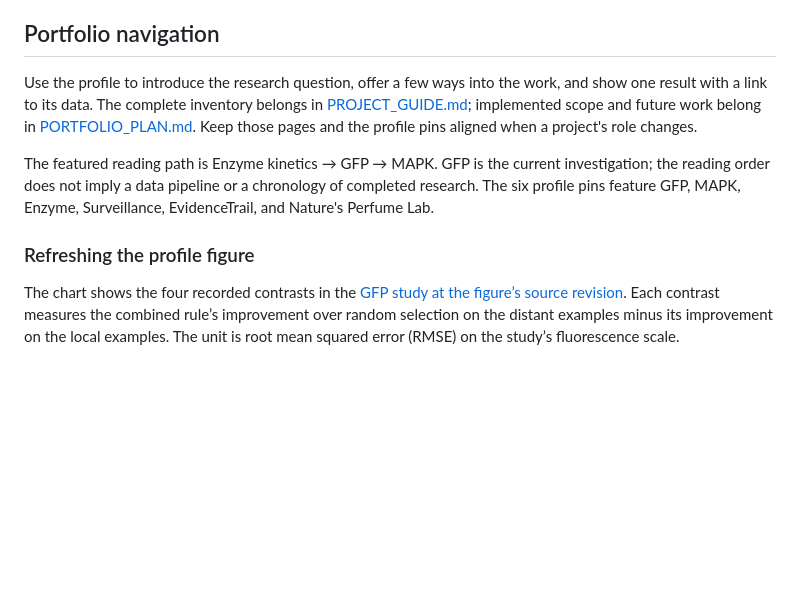
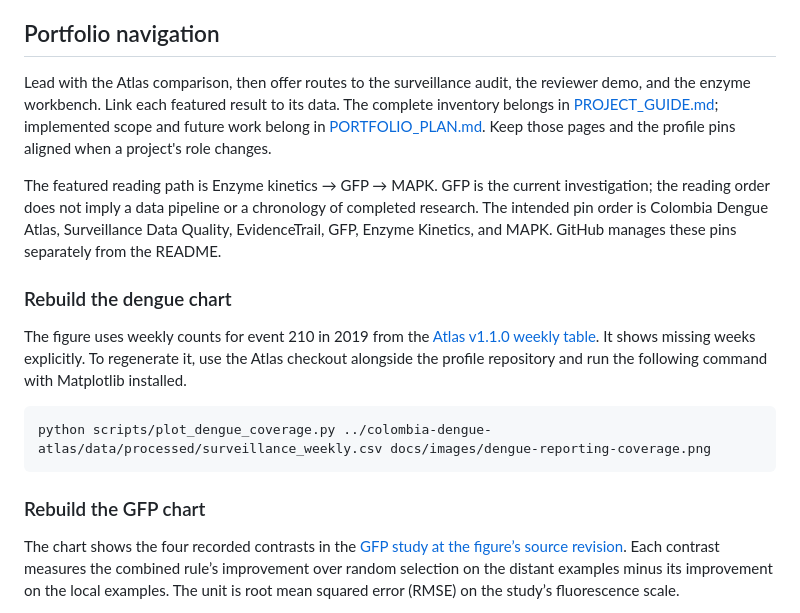
Before and after one commit to TheThunda01/TheThunda01, a Markdown page: MAINTENANCE.md, the part around the change. GitHub-like rendering; blank space fills up the shorter version.

````diff
--- a/MAINTENANCE.md
+++ b/MAINTENANCE.md
@@ -40,11 +40,19 @@ Use a fresh Windows checkout as well as Linux CI when changing byte-level input
 
 ## Portfolio navigation
 
-Use the profile to introduce the research question, offer a few ways into the work, and show one result with a link to its data. The complete inventory belongs in [PROJECT_GUIDE.md](PROJECT_GUIDE.md); implemented scope and future work belong in [PORTFOLIO_PLAN.md](PORTFOLIO_PLAN.md). Keep those pages and the profile pins aligned when a project's role changes.
+Lead with the Atlas comparison, then offer routes to the surveillance audit, the reviewer demo, and the enzyme workbench. Link each featured result to its data. The complete inventory belongs in [PROJECT_GUIDE.md](PROJECT_GUIDE.md); implemented scope and future work belong in [PORTFOLIO_PLAN.md](PORTFOLIO_PLAN.md). Keep those pages and the profile pins aligned when a project's role changes.
 
-The featured reading path is Enzyme kinetics → GFP → MAPK. GFP is the current investigation; the reading order does not imply a data pipeline or a chronology of completed research. The six profile pins feature GFP, MAPK, Enzyme, Surveillance, EvidenceTrail, and Nature's Perfume Lab.
+The featured reading path is Enzyme kinetics → GFP → MAPK. GFP is the current investigation; the reading order does not imply a data pipeline or a chronology of completed research. The intended pin order is Colombia Dengue Atlas, Surveillance Data Quality, EvidenceTrail, GFP, Enzyme Kinetics, and MAPK. GitHub manages these pins separately from the README.
 
-### Refreshing the profile figure
+### Rebuild the dengue chart
+
+The figure uses weekly counts for event 210 in 2019 from the [Atlas v1.1.0 weekly table](https://github.com/TheThunda01/colombia-dengue-atlas/blob/v1.1.0/data/processed/surveillance_weekly.csv). It shows missing weeks explicitly. To regenerate it, use the Atlas checkout alongside the profile repository and run the following command with Matplotlib installed.
+
+```bash
+python scripts/plot_dengue_coverage.py ../colombia-dengue-atlas/data/processed/surveillance_weekly.csv docs/images/dengue-reporting-coverage.png
+```
+
+### Rebuild the GFP chart
 
 The chart shows the four recorded contrasts in the [GFP study at the figure’s source revision](https://github.com/TheThunda01/gfp-active-learning/blob/4b27c32047288e32a647e2e8b411f3b272d6113c/experiments/uncertainty_ablation/results/distance_benefit_contrast.csv). Each contrast measures the combined rule’s improvement over random selection on the distant examples minus its improvement on the local examples. The unit is root mean squared error (RMSE) on the study’s fluorescence scale.
 
````
Also changed, not shown: PROJECT_GUIDE.md (+2 -2 lines), README.md (+24 -12 lines), docs/images/dengue-reporting-coverage.png (added), 1 other file.
